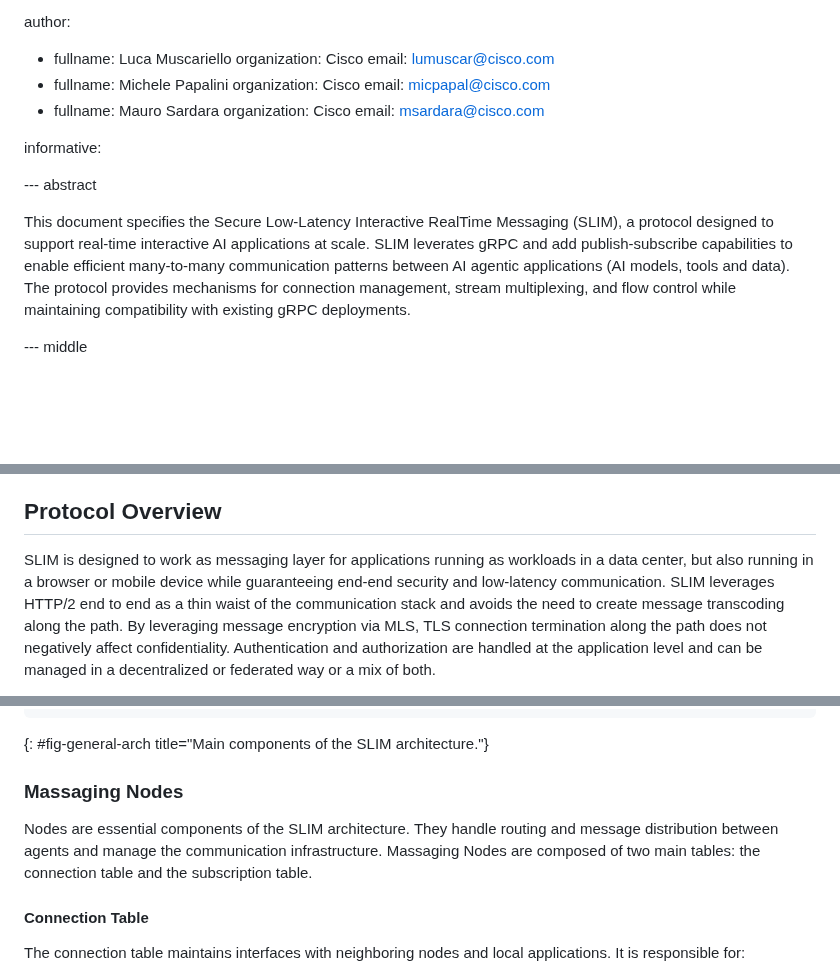
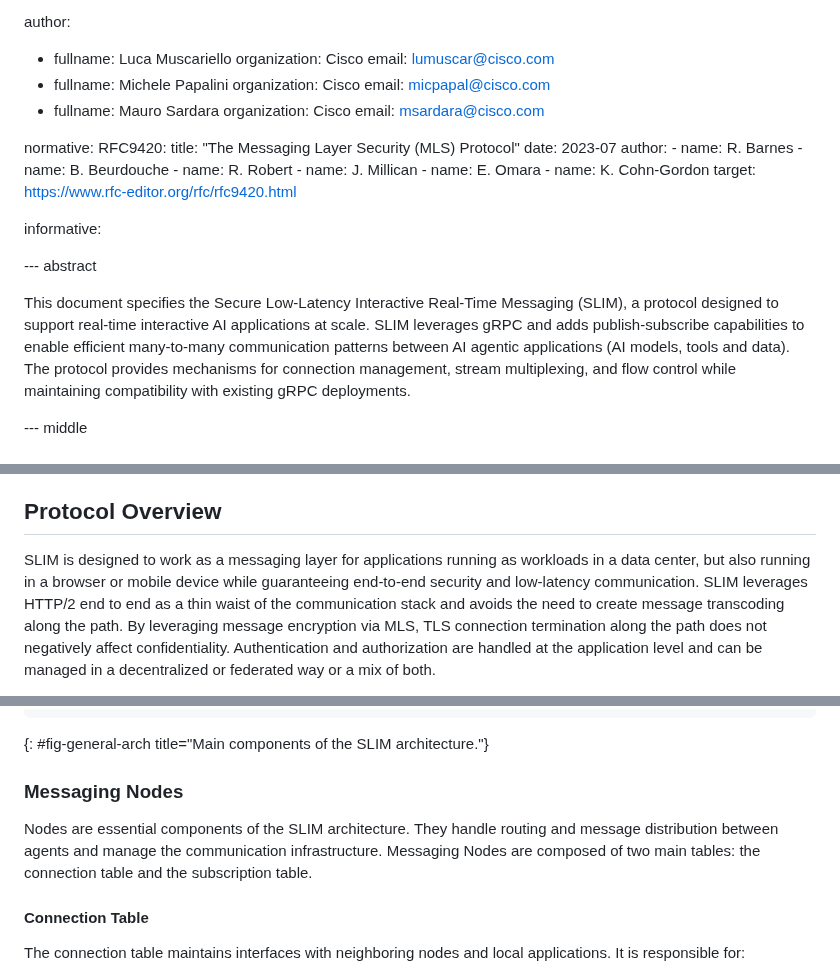
Before and after one commit to agntcy/slim-spec, a Markdown page: draft-agntcy-slim.md, 3 parts joined by grey strips. GitHub-like rendering; blank space fills up the shorter version.

Commit message:
chore: add references
Signed-off-by: Luca Muscariello <muscariello@ieee.org>

```diff
--- a/draft-agntcy-slim.md
+++ b/draft-agntcy-slim.md
@@ -41,13 +41,27 @@ author:
     organization: Cisco
     email: msardara@cisco.com
 
+normative:
+  RFC9420:
+    title: "The Messaging Layer Security (MLS) Protocol"
+    date: 2023-07
+    author:
+      - name: R. Barnes
+      - name: B. Beurdouche
+      - name: R. Robert
+      - name: J. Millican
+      - name: E. Omara
+      - name: K. Cohn-Gordon
+    target: https://www.rfc-editor.org/rfc/rfc9420.html
+
 informative:
+
 
 --- abstract
 
-This document specifies the Secure Low-Latency Interactive RealTime Messaging
+This document specifies the Secure Low-Latency Interactive Real-Time Messaging
 (SLIM), a protocol designed to support real-time interactive AI applications at
-scale. SLIM leverates gRPC and add publish-subscribe capabilities to enable
+scale. SLIM leverages gRPC and adds publish-subscribe capabilities to enable
 efficient many-to-many communication patterns between AI agentic applications
 (AI models, tools and data). The protocol provides mechanisms for connection
 management, stream multiplexing, and flow control while maintaining
@@ -68,9 +82,9 @@ for protocols that can support real-time interactive applications at scale.
 
 ## Protocol Overview
 
-SLIM is designed to work as messaging layer for applications running as
+SLIM is designed to work as a messaging layer for applications running as
 workloads in a data center, but also running in a browser or mobile device while
-guaranteeing end-end security and low-latency communication. SLIM leverages
+guaranteeing end-to-end security and low-latency communication. SLIM leverages
 HTTP/2 end to end as a thin waist of the communication stack and avoids the need
 to create message transcoding along the path. By leveraging message encryption
 via MLS, TLS connection termination along the path does not negatively affect
@@ -119,11 +133,13 @@ This enables requests to reach the producer and fetch a response, if one exists.
 ~~~
 {: #fig-general-arch title="Main components of the SLIM architecture."}
 
-### Massaging Nodes
+
+
+### Messaging Nodes
 
 Nodes are essential components of the SLIM architecture.
 They handle routing and message distribution between agents and manage the
-communication infrastructure. Massaging Nodes are composed of two main tables: the
+communication infrastructure. Messaging Nodes are composed of two main tables: the
 connection table and the subscription table.
 
 #### Connection Table
```
Also changed, not shown: other parts of draft-agntcy-slim.md (+2 -2 lines).
